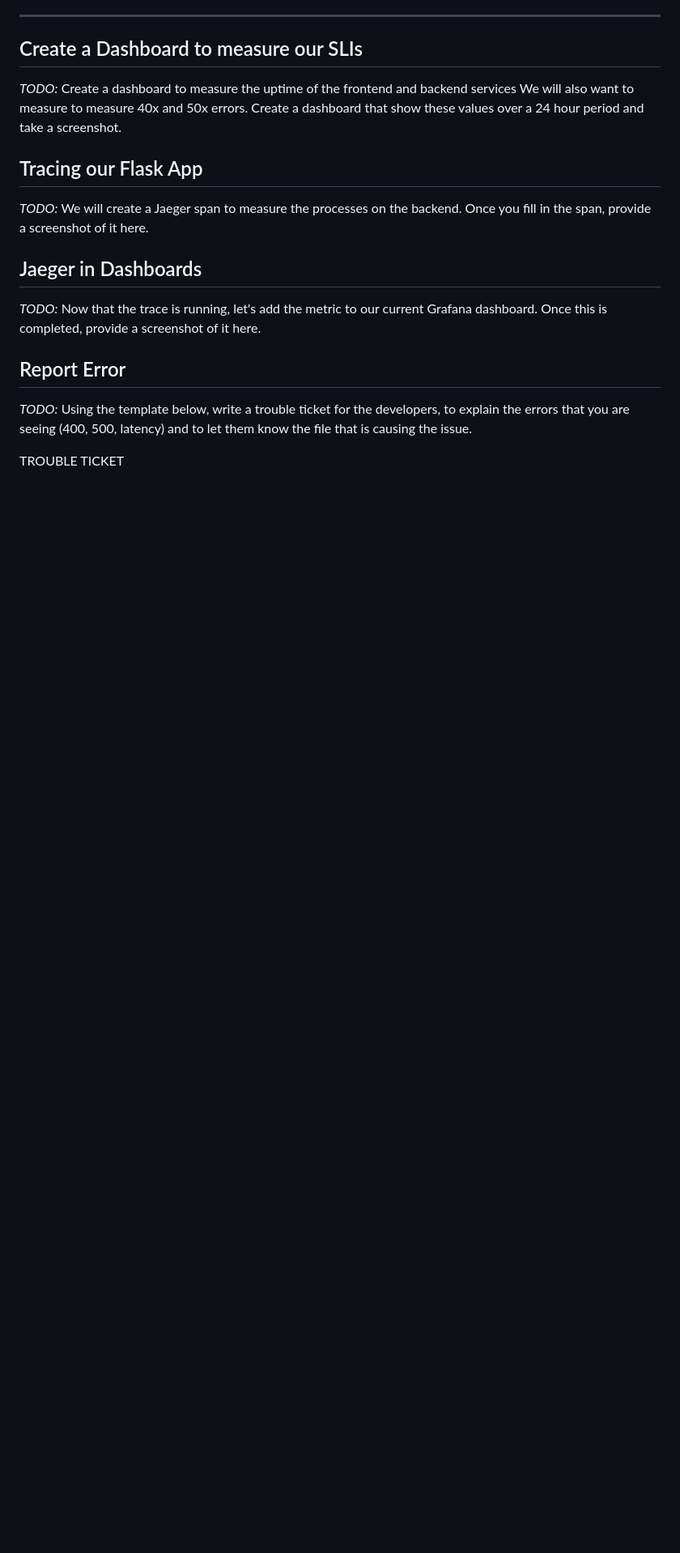
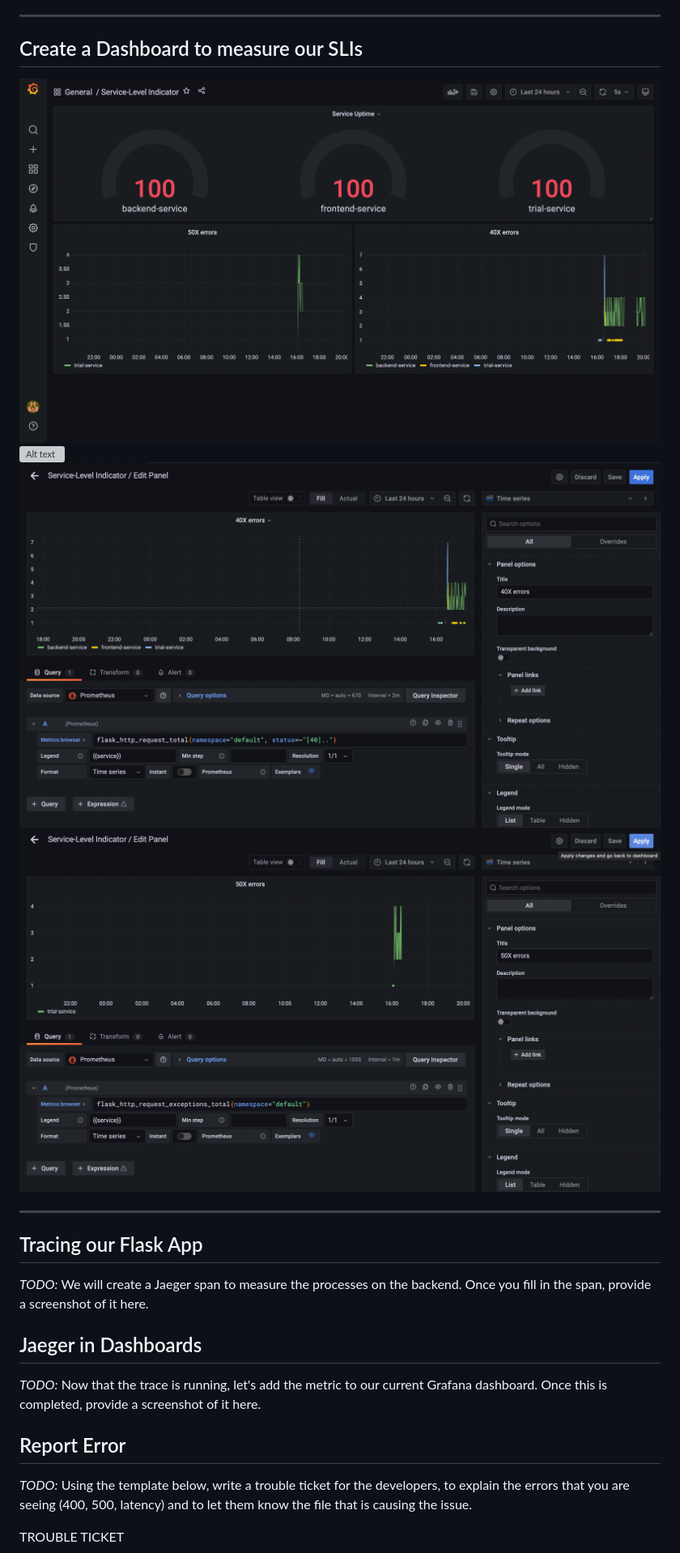
Before and after one commit to bigsef/observability, a Markdown page: README.md, the part around the change printed below. Shown: that part at 81% size. Rendered like a GitHub page; pictures changed too: answer-img/40X-error.png (added), answer-img/50X-error.png (added), answer-img/dashboard.png (added); blank space fills up the shorter version; grey boxes are pictures that could not be loaded.

Commit message:
Dashboard to measure our SLIs

```diff
--- a/README.md
+++ b/README.md
@@ -85,7 +87,12 @@ for measure these SLIs we can using **Four Golden Signals** and add to it a serv
 -------
 
 ## Create a Dashboard to measure our SLIs
-*TODO:* Create a dashboard to measure the uptime of the frontend and backend services We will also want to measure to measure 40x and 50x errors. Create a dashboard that show these values over a 24 hour period and take a screenshot.
+![Alt text](./answer-img/dashboard.png?raw=true "dashboard")
+![Alt text](./answer-img/uptime.png?raw=true "uptime")
+![Alt text](./answer-img/40X-error.png?raw=true "40-x")
+![Alt text](./answer-img/50X-error.png?raw=true "50-x")
+
+-------
 
 ## Tracing our Flask App
 *TODO:*  We will create a Jaeger span to measure the processes on the backend. Once you fill in the span, provide a screenshot of it here.
```
Also changed, not shown: other parts of README.md (+4 -2 lines), 1 other file.
